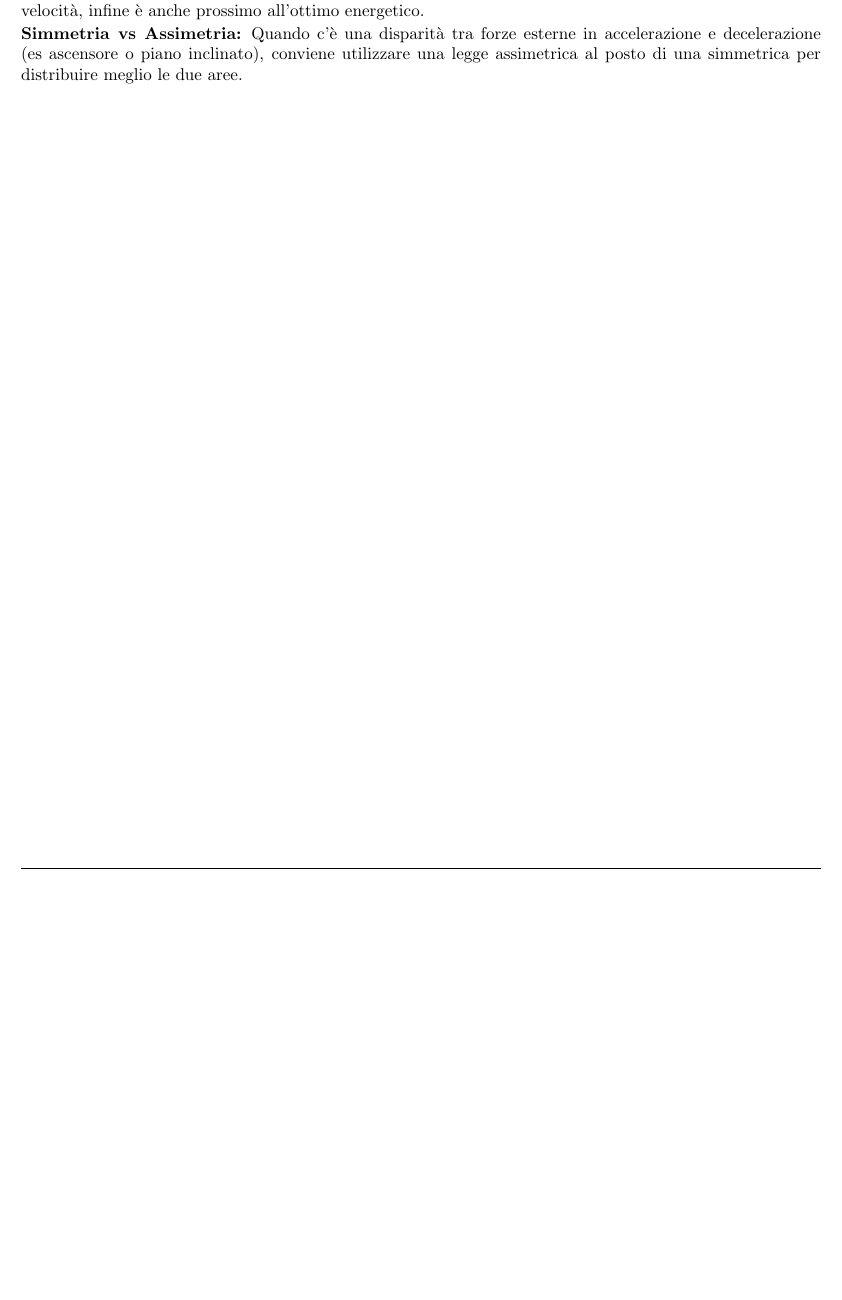
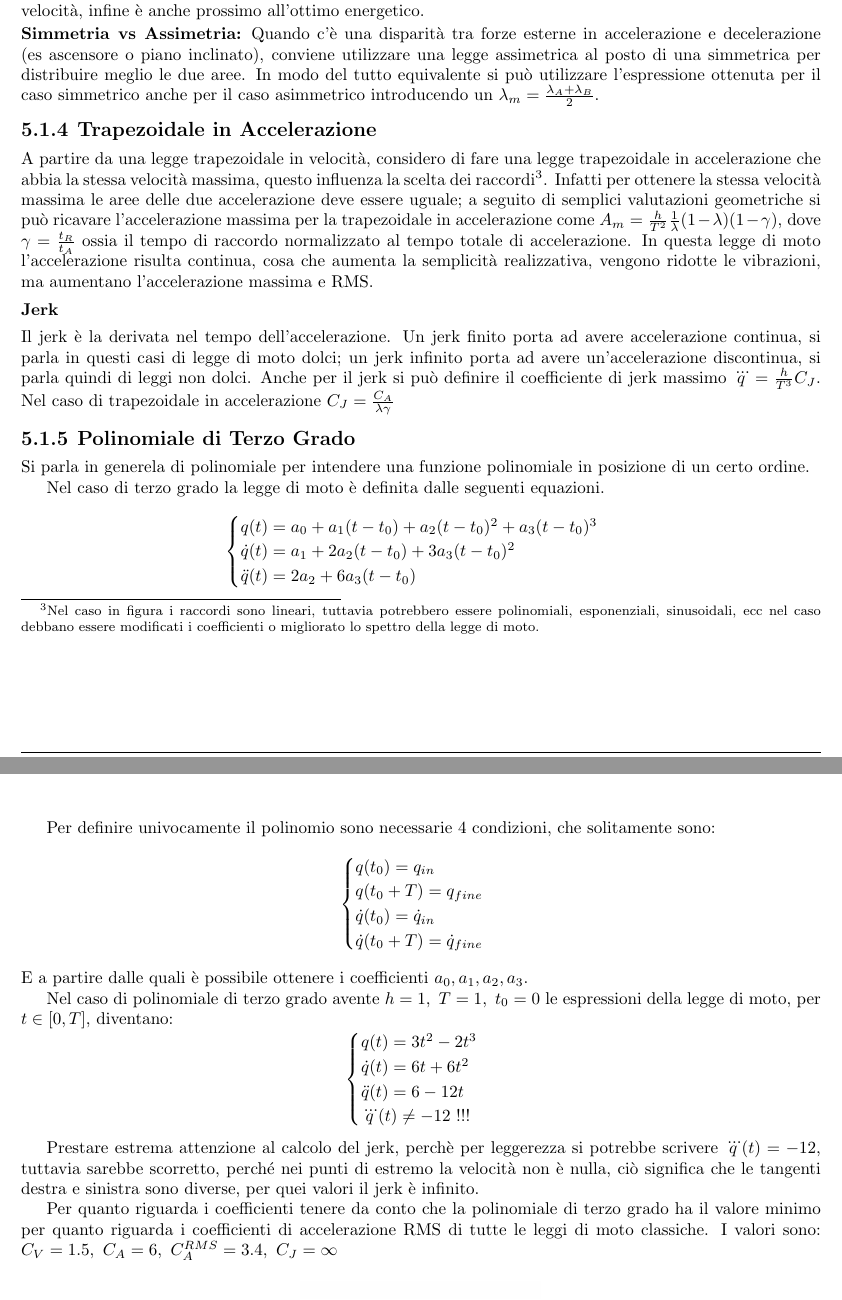
Before and after one commit to TizianoCosta/Controllo_Sistemi_Meccanici, a LaTeX document (main.tex, which reads Sottofile/PianificazioneMoto.tex): part of page 25 of 32 before the commit and two parts of pages 25 and 26 of 33 after it, the two joined at a grey line, cut so that both start at the same text, the shorter picture padded with empty space. Compiled offline with pdfLaTeX.

Commit message:
Aggiunta parte lezione 15 traiettorie di moto; aggiunte figure relative lezione; aggiunto script python3 per creazione immagine

```diff
--- a/Sottofile/PianificazioneMoto.tex
+++ b/Sottofile/PianificazioneMoto.tex
@@ -96,3 +97,46 @@ Una prima scelta sensata (da cui partire per poi affinare la ricerca) potrebbe e
 
 \paragrafo{Simmetria vs Assimetria:}
 Quando c'è una disparità tra forze esterne in accelerazione e decelerazione (es ascensore o piano inclinato), conviene utilizzare una legge assimetrica al posto di una simmetrica per distribuire meglio le due aree.
+In modo del tutto equivalente si può utilizzare l'espressione ottenuta per il caso simmetrico anche per il caso asimmetrico introducendo un \(\lambda_m=\frac{\lambda_A+\lambda_B}{2}\).
+
+\sottosezione{Trapezoidale in Accelerazione}
+A partire da una legge trapezoidale in velocità, considero di fare una legge trapezoidale in accelerazione che abbia la stessa velocità massima, questo influenza la scelta dei raccordi\footnote{Nel caso in figura i raccordi sono lineari, tuttavia potrebbero essere polinomiali, esponenziali, sinusoidali, ecc nel caso debbano essere modificati i coefficienti o migliorato lo spettro della legge di moto.}.
+Infatti per ottenere la stessa velocità massima le aree delle due accelerazione deve essere uguale; a seguito di semplici valutazioni geometriche si può ricavare l'accelerazione massima per la trapezoidale in accelerazione come \(A_m=\frac{h}{T^2}\frac{1}{\lambda}(1-\lambda)(1-\gamma)\), dove \(\gamma = \frac{t_R}{t_A}\) ossia il tempo di raccordo normalizzato al tempo totale di accelerazione.
+In questa legge di moto l'accelerazione risulta continua, cosa che aumenta la semplicità realizzativa, vengono ridotte le vibrazioni, ma aumentano l'accelerazione massima e RMS.
+
+
+\sottosottosezione{Jerk}
+Il jerk è la derivata nel tempo dell'accelerazione. Un jerk finito porta ad avere accelerazione continua, si parla in questi casi di legge di moto dolci; un jerk infinito porta ad avere un'accelerazione discontinua, si parla quindi di leggi non dolci.
+Anche per il jerk si può definire il coefficiente di jerk massimo \(\dddot{q} = \frac{h}{T^3}C_J\).
+Nel caso di trapezoidale in accelerazione \(C_J = \frac{C_A}{\lambda \gamma}\)
+
+\sottosezione{Polinomiale di Terzo Grado}
+Si parla in generela di polinomiale per intendere una funzione polinomiale in posizione di un certo ordine.
+
+Nel caso di terzo grado la legge di moto è definita dalle seguenti equazioni.
+\[\begin{cases}
+    q(t) = a_0 + a_1 (t-t_0) + a_2 (t-t_0)^2 + a_3 (t-t_0)^3 \\
+    \dot{q}(t) = a_1 + 2 a_2 (t-t_0) + 3 a_3 (t-t_0)^2 \\
+    \Ddot{q}(t) = 2 a_2 + 6 a_3 (t-t_0)
+\end{cases}\]
+
+Per definire univocamente il polinomio sono necessarie 4 condizioni, che solitamente sono:
+\[\begin{cases}
+    q(t_0) = q_{in}  \\
+    q(t_0+T) = q_{fine}  \\
+    \dot{q}(t_0) = \dot{q}_{in}  \\
+    \dot{q}(t_0+T) = \dot{q}_{fine}
+\end{cases}\]
+E a partire dalle quali è possibile ottenere i coefficienti \(a_0,a_1,a_2,a_3\).
+
+Nel caso di polinomiale di terzo grado avente \(h=1, \ T=1, \ t_0=0\) le espressioni della legge di moto, per \(t\in[0,T]\), diventano:
+\[\begin{cases}
+    q(t) = 3 t^2 - 2 t^3 \\
+    \dot{q}(t) = 6 t + 6 t^2 \\
+    \Ddot{q}(t) = 6 - 12 t \\
+    \dddot{q}(t) \neq -12 \ !!!
+\end{cases}\]
+
+Prestare estrema attenzione al calcolo del jerk, perchè per leggerezza si potrebbe scrivere \(\dddot{q}(t) = -12\), tuttavia sarebbe scorretto, perché nei punti di estremo la velocità non è nulla, ciò significa che le tangenti destra e sinistra sono diverse, per quei valori il jerk è infinito.
+
+Per quanto riguarda i coefficienti tenere da conto che la polinomiale di terzo grado ha il valore minimo per quanto riguarda i coefficienti di accelerazione RMS di tutte le leggi di moto classiche. I valori sono: \(C_V=1.5, \ C_A = 6, \ C_A^{RMS}=3.4, \ C_J = \infty\)
```
Also changed, not shown: Immagini/polinom_terzo_grado.png (added), Immagini/pos_vel_acc.png, Immagini/trapezoidale_acc.png (added), Sottofile/PianificazioneMoto.tex (16 more changed lines), 1 other file.
